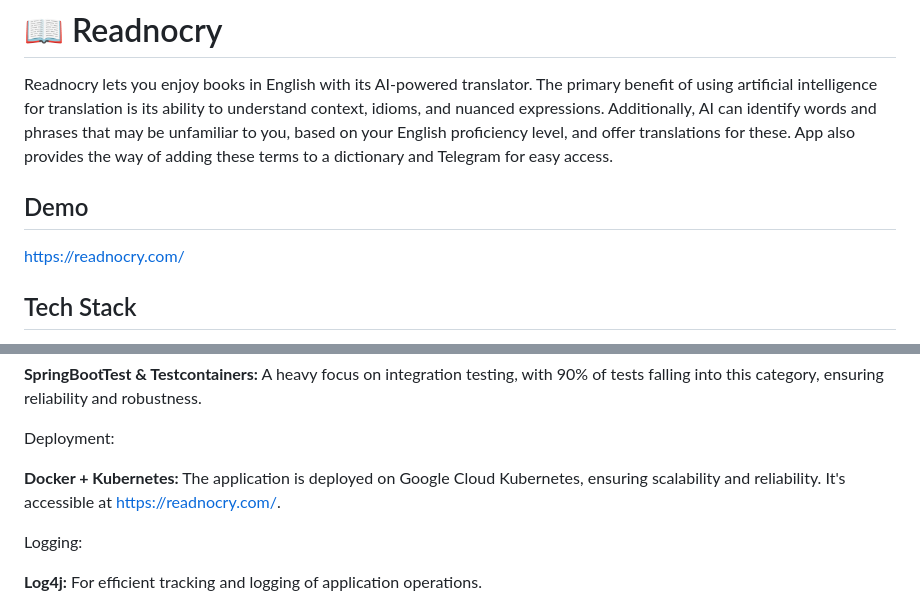
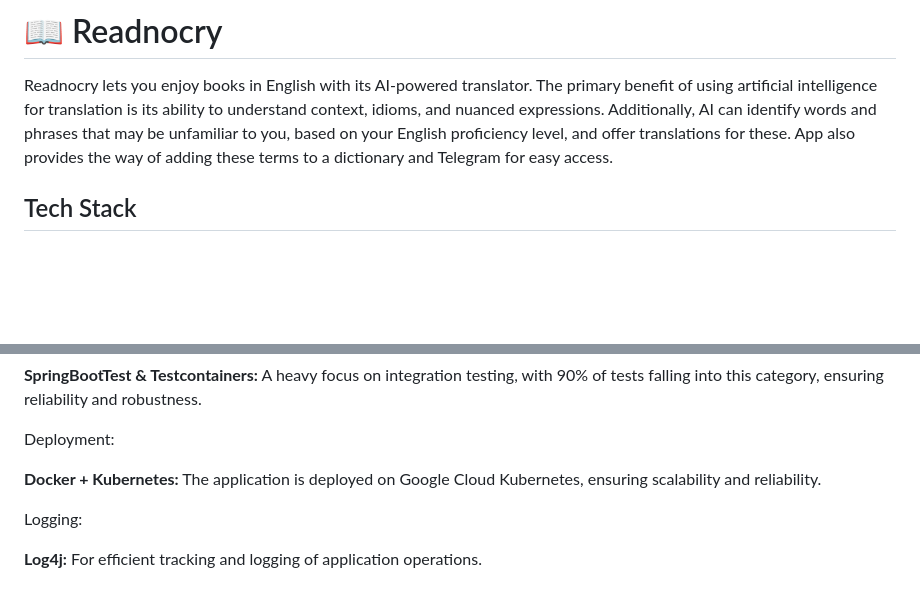
Before and after one commit to MelnykovM/Readnocry, a Markdown page: README.md, 2 parts joined by grey strips. GitHub-like rendering; blank space fills up the shorter version.

```diff
--- a/README.md
+++ b/README.md
@@ -2,10 +2,6 @@
 # 📖 Readnocry
 
 Readnocry lets you enjoy books in English with its AI-powered translator. The primary benefit of using artificial intelligence for translation is its ability to understand context, idioms, and nuanced expressions. Additionally, AI can identify words and phrases that may be unfamiliar to you, based on your English proficiency level, and offer translations for these. App also provides the way of adding these terms to a dictionary and Telegram for easy access.
-
-## Demo
-
-https://readnocry.com/
 
 ## Tech Stack
 Readnocry is built on a diverse and robust technology stack, ensuring a seamless and efficient user experience. Here's a detailed overview of the technologies used:
@@ -46,7 +42,7 @@ Testing:
 
 Deployment:
 
-**Docker + Kubernetes:** The application is deployed on Google Cloud Kubernetes, ensuring scalability and reliability. It's accessible at https://readnocry.com/.
+**Docker + Kubernetes:** The application is deployed on Google Cloud Kubernetes, ensuring scalability and reliability.
 
 Logging:
 
```
